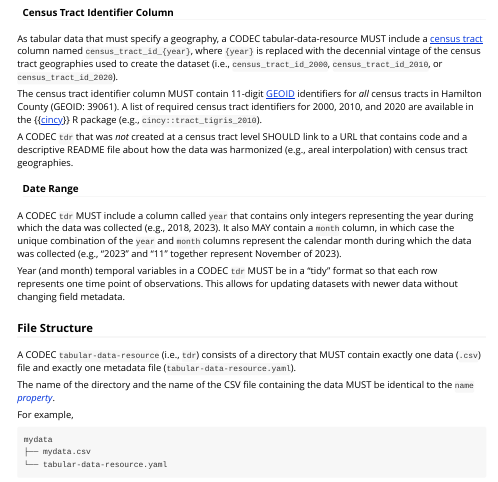
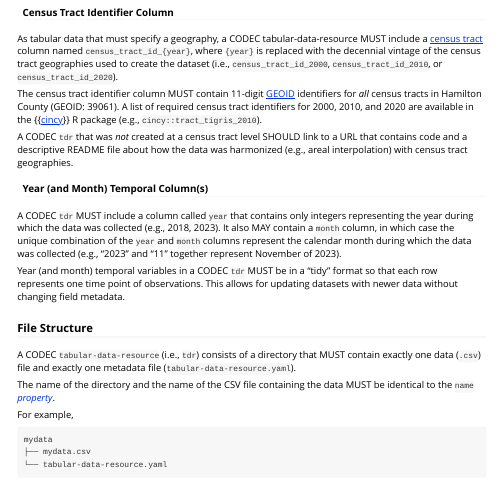
Before and after one commit to geomarker-io/codec, an R Markdown document (vignettes/codec-specs.Rmd): the page in a window 1100 px wide, from 270 px down. Rendered offline with R 4.5, knitr and Pandoc, with nearby package versions; some code elsewhere in the file could not run offline.

Commit message:
update specs on year column in vignette

```diff
--- a/vignettes/codec-specs.Rmd
+++ b/vignettes/codec-specs.Rmd
@@ -25,7 +25,7 @@ The census tract identifier column MUST contain 11-digit [GEOID](https://www.cen
 
 A CODEC `tdr` that was *not* created at a census tract level SHOULD link to a URL that contains code and a descriptive README file about how the data was harmonized (e.g., areal interpolation) with census tract geographies.
 
-#### Date Range
+#### Year (and Month) Temporal Column(s)
 
 A CODEC `tdr` MUST include a column called `year` that contains only integers representing the year during which the data was collected (e.g., 2018, 2023). It also MAY contain a `month` column, in which case the unique combination of the `year` and `month` columns represent the calendar month during which the data was collected (e.g., "2023" and "11" together represent November of 2023).
 
```
